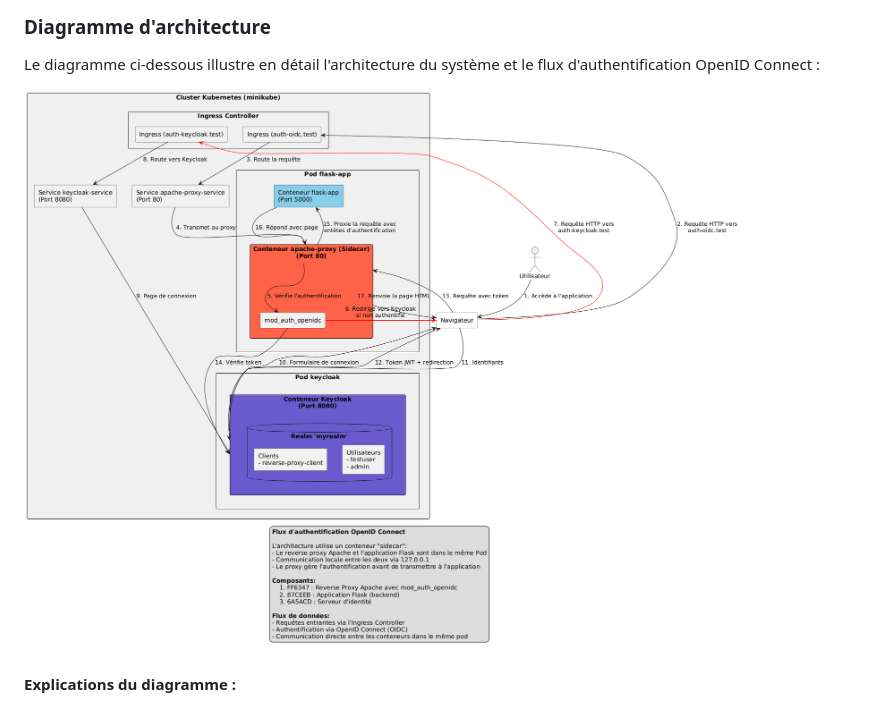
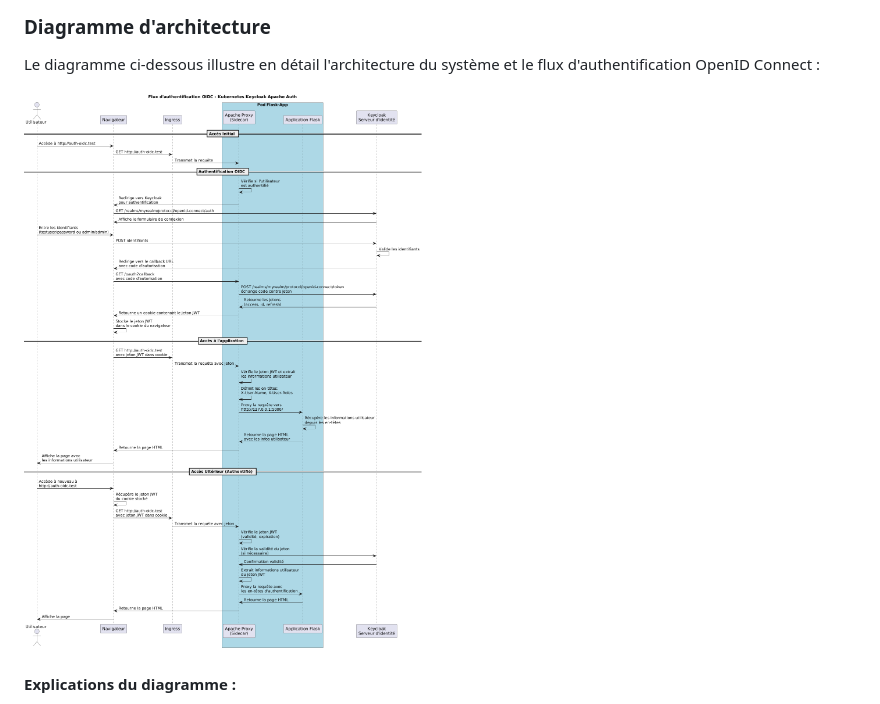
Before and after one commit to randomKara/kube_RP_KC, a Markdown page: README.md, the part around the change. Rendered like a GitHub page; pictures changed too: flowchart.png (added).

Commit message:
update readme & schema

```diff
--- a/README.md
+++ b/README.md
@@ -14,7 +14,7 @@ Dans cette architecture, le reverse proxy Apache est déployé en tant que sidec
 
 Le diagramme ci-dessous illustre en détail l'architecture du système et le flux d'authentification OpenID Connect :
 
-![Diagramme d'architecture](UML.png)
+![Flowchart](flowchart.png)
 
 #### Explications du diagramme :
 
```
Also changed, not shown: architecture.png (added), 1 other file.
